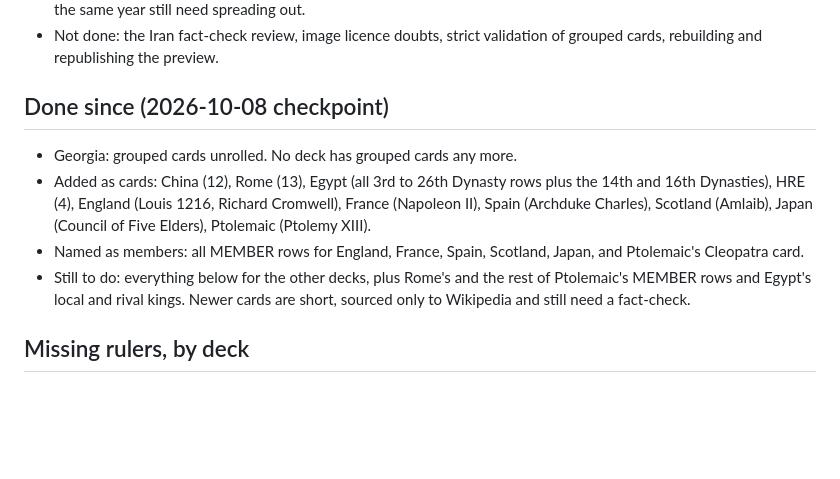
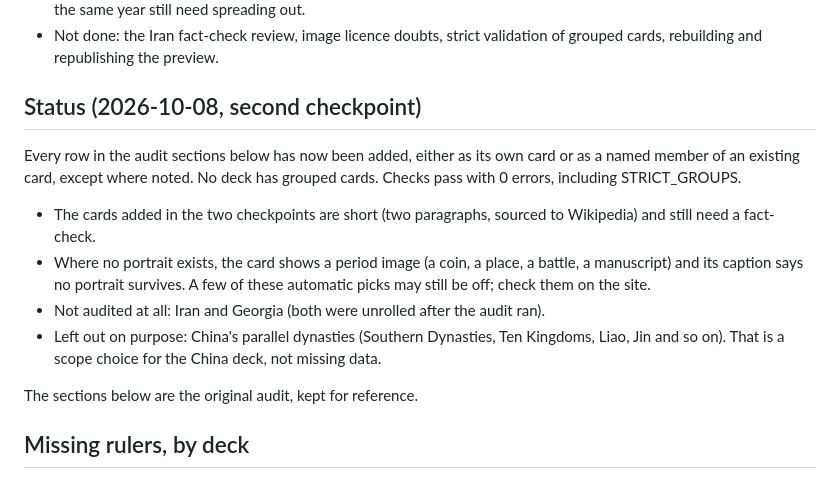
Before and after one commit to Joudrie/reign, a Markdown page: docs/MISSING-RULERS.md, the part around the change. Rendered like a GitHub page; blank space fills up the shorter version.

Commit message:
Update the gaps note: audit rows done
Co-Authored-By: Claude Opus 5.5 <noreply@anthropic.com>
Claude-Session: https://claude.ai/code/session_01TMHwxwZgpqXqKpzJ5H36A7

```diff
--- a/docs/MISSING-RULERS.md
+++ b/docs/MISSING-RULERS.md
@@ -9,12 +9,16 @@ Paused on 2026-10-05 to save usage. Every card is still an unchecked draft that
 - Egypt: the 14th-16th Dynasty additions are written but not merged. The 13th Dynasty cards that start and end in the same year still need spreading out.
 - Not done: the Iran fact-check review, image licence doubts, strict validation of grouped cards, rebuilding and republishing the preview.
 
-## Done since (2026-10-08 checkpoint)
+## Status (2026-10-08, second checkpoint)
 
-- Georgia: grouped cards unrolled. No deck has grouped cards any more.
-- Added as cards: China (12), Rome (13), Egypt (all 3rd to 26th Dynasty rows plus the 14th and 16th Dynasties), HRE (4), England (Louis 1216, Richard Cromwell), France (Napoleon II), Spain (Archduke Charles), Scotland (Amlaib), Japan (Council of Five Elders), Ptolemaic (Ptolemy XIII).
-- Named as members: all MEMBER rows for England, France, Spain, Scotland, Japan, and Ptolemaic's Cleopatra card.
-- Still to do: everything below for the other decks, plus Rome's and the rest of Ptolemaic's MEMBER rows and Egypt's local and rival kings. Newer cards are short, sourced only to Wikipedia and still need a fact-check.
+Every row in the audit sections below has now been added, either as its own card or as a named member of an existing card, except where noted. No deck has grouped cards. Checks pass with 0 errors, including STRICT_GROUPS.
+
+- The cards added in the two checkpoints are short (two paragraphs, sourced to Wikipedia) and still need a fact-check.
+- Where no portrait exists, the card shows a period image (a coin, a place, a battle, a manuscript) and its caption says no portrait survives. A few of these automatic picks may still be off; check them on the site.
+- Not audited at all: Iran and Georgia (both were unrolled after the audit ran).
+- Left out on purpose: China's parallel dynasties (Southern Dynasties, Ten Kingdoms, Liao, Jin and so on). That is a scope choice for the China deck, not missing data.
+
+The sections below are the original audit, kept for reference.
 
 ## Missing rulers, by deck
 
```
